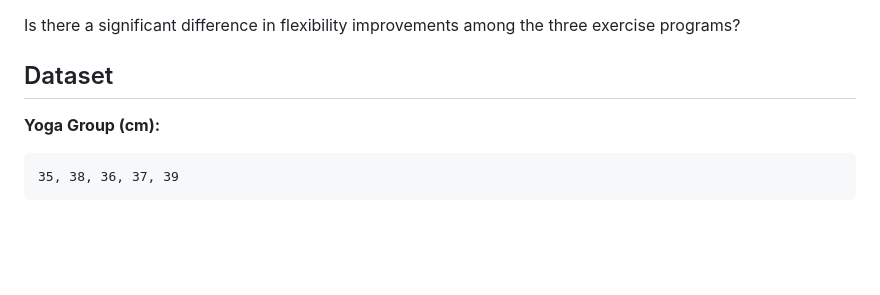
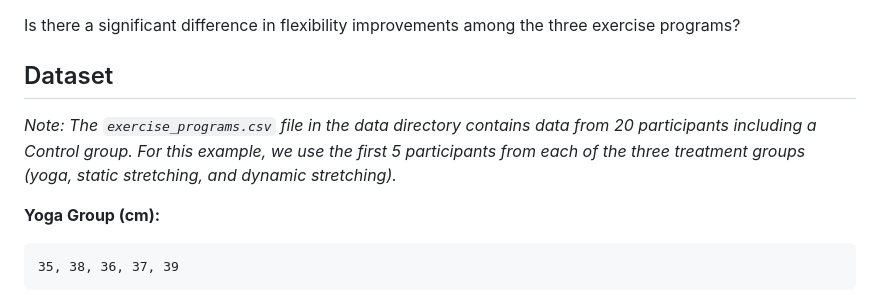
Before and after one commit to BasileCalState/stats, a Markdown page: 04_anova.md, the part around the change. GitHub-like rendering; blank space fills up the shorter version.

Commit message:
Add clarifications about dataset relationships to examples
Co-authored-by: BasileCalState <184157465+BasileCalState@users.noreply.github.com>

````diff
--- a/04_anova.md
+++ b/04_anova.md
@@ -9,6 +9,8 @@ A researcher wants to compare the effectiveness of three different exercise prog
 Is there a significant difference in flexibility improvements among the three exercise programs?
 
 ## Dataset
+
+*Note: The `exercise_programs.csv` file in the data directory contains data from 20 participants including a Control group. For this example, we use the first 5 participants from each of the three treatment groups (yoga, static stretching, and dynamic stretching).*
 
 **Yoga Group (cm):**
 ```
````
Also changed, not shown: 02_correlation_analysis.md (+2 -0 lines), 05_linear_regression.md (+2 -0 lines).
